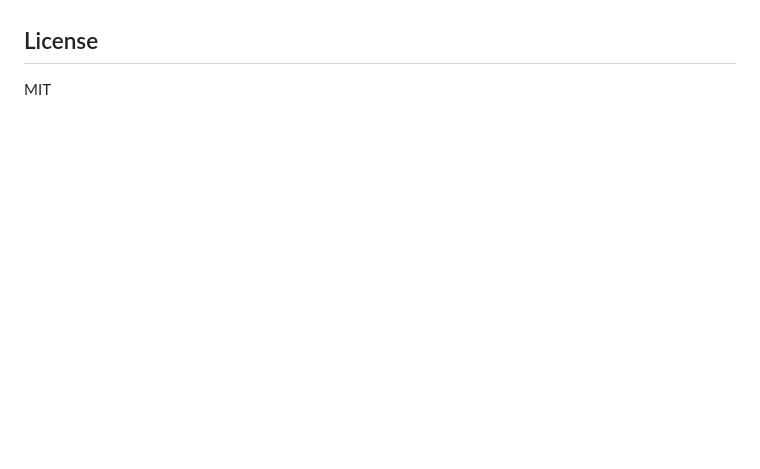
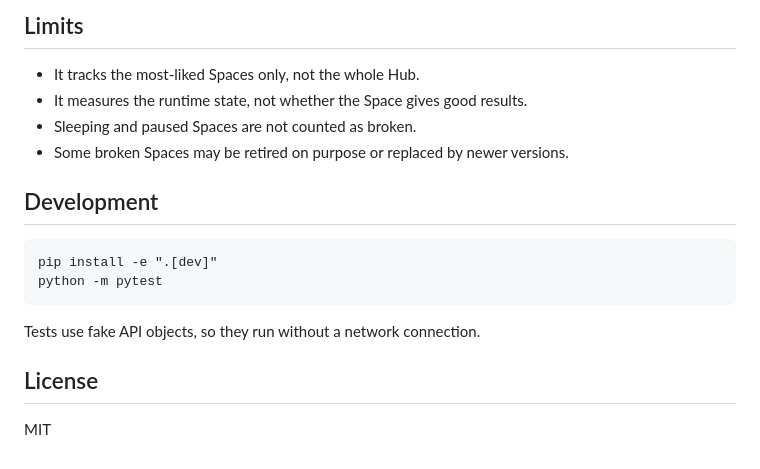
Before and after one commit to Arslan3x5/spacepulse, a Markdown page: README.md, the part around one of its changes. GitHub-like rendering; blank space fills up the shorter version.

````diff
--- a/README.md
+++ b/README.md
@@ -16,3 +63,18 @@ Status: work in progress.
+## Limits
+
+- It tracks the most-liked Spaces only, not the whole Hub.
+- It measures the runtime state, not whether the Space gives good results.
+- Sleeping and paused Spaces are not counted as broken.
+- Some broken Spaces may be retired on purpose or replaced by newer versions.
+
+## Development
+
+```
+pip install -e ".[dev]"
+python -m pytest
+```
+
+Tests use fake API objects, so they run without a network connection.
 
 ## License
 
````
Also changed, not shown: other parts of README.md (+56 -9 lines), docs/screenshot.png (added).
